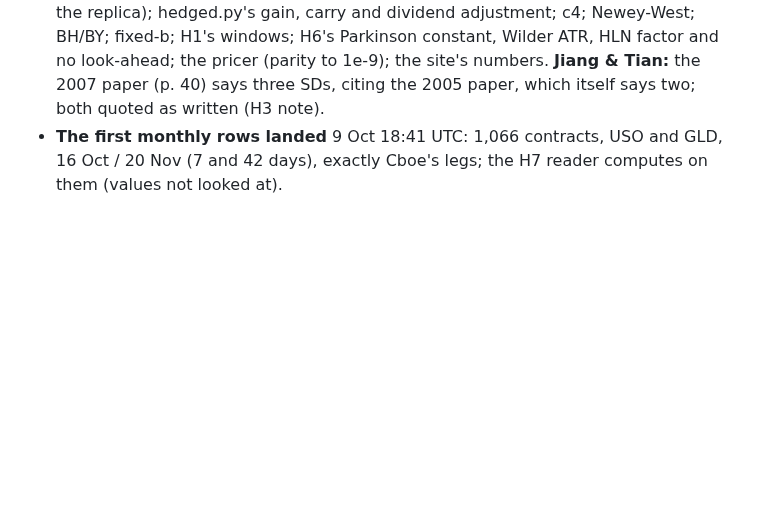
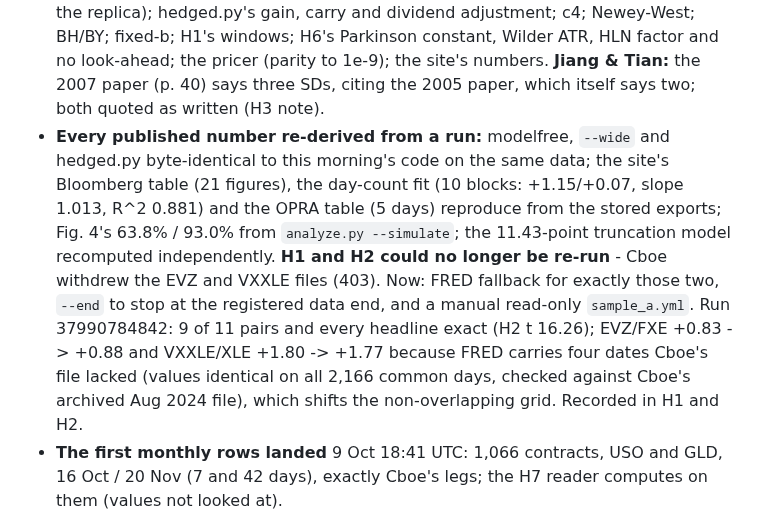
Before and after one commit to gabrielmitton-cloud/volrec, a Markdown page: HANDOFF.md, the part around the change. Rendered like a GitHub page; blank space fills up the shorter version.

Commit message:
HANDOFF + H6: every published number re-derived; EVZ's FRED source checked against Cboe's archive
Co-Authored-By: Claude Opus 5.5 <noreply@anthropic.com>

```diff
--- a/HANDOFF.md
+++ b/HANDOFF.md
@@ -2354,6 +2354,16 @@ fixed, none of which moves a registered verdict. Each has a known-answer check a
   BH/BY; fixed-b; H1's windows; H6's Parkinson constant, Wilder ATR, HLN factor and no look-ahead; the
   pricer (parity to 1e-9); the site's numbers. **Jiang & Tian:** the 2007 paper (p. 40) says three SDs,
   citing the 2005 paper, which itself says two; both quoted as written (H3 note).
+- **Every published number re-derived from a run:** modelfree, `--wide` and hedged.py byte-identical
+  to this morning's code on the same data; the site's Bloomberg table (21 figures), the day-count fit
+  (10 blocks: +1.15/+0.07, slope 1.013, R^2 0.881) and the OPRA table (5 days) reproduce from the
+  stored exports; Fig. 4's 63.8% / 93.0% from `analyze.py --simulate`; the 11.43-point truncation model
+  recomputed independently. **H1 and H2 could no longer be re-run** - Cboe withdrew the EVZ and VXXLE
+  files (403). Now: FRED fallback for exactly those two, `--end` to stop at the registered data end, and
+  a manual read-only `sample_a.yml`. Run 37990784842: 9 of 11 pairs and every headline exact (H2 t 16.26);
+  EVZ/FXE +0.83 -> +0.88 and VXXLE/XLE +1.80 -> +1.77 because FRED carries four dates Cboe's file
+  lacked (values identical on all 2,166 common days, checked against Cboe's archived Aug 2024 file),
+  which shifts the non-overlapping grid. Recorded in H1 and H2.
 - **The first monthly rows landed** 9 Oct 18:41 UTC: 1,066 contracts, USO and GLD, 16 Oct / 20 Nov
   (7 and 42 days), exactly Cboe's legs; the H7 reader computes on them (values not looked at).
 
```
Also changed, not shown: hypotheses/2026-10-08-h6-implied-vol-vs-technical-levels.md (+4 -0 lines).
